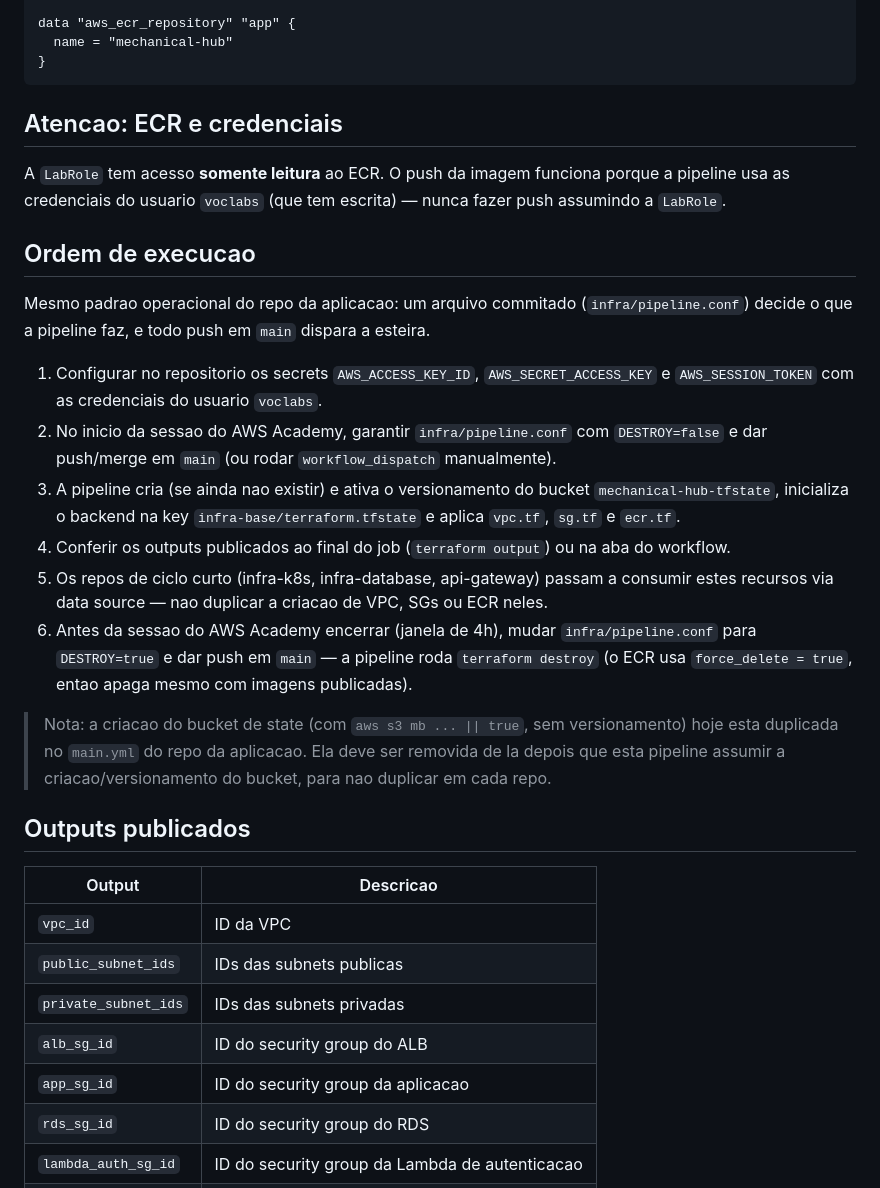
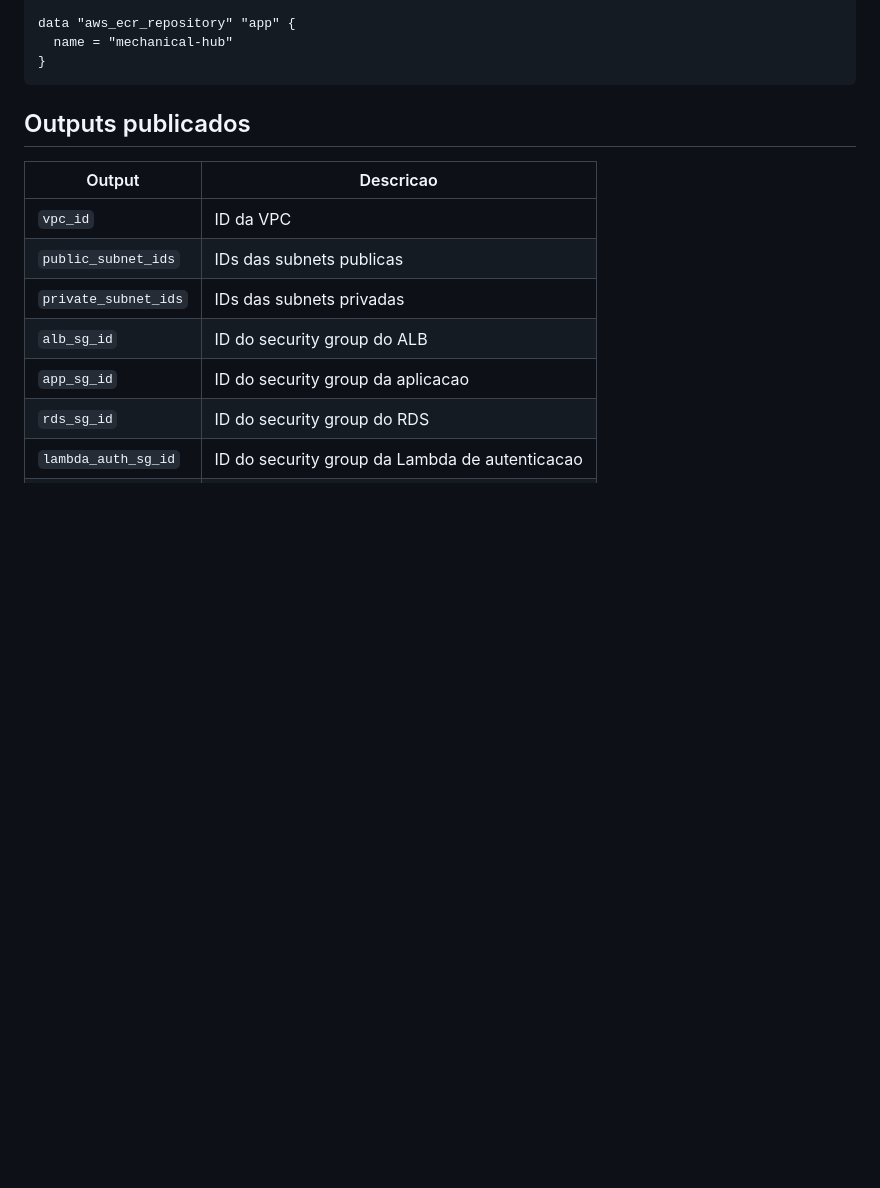
Before and after one commit to estefanyneres/mechanical-hub-infra-base, a Markdown page: README.md, the part around one of its changes. Drawn GitHub-style; blank space fills up the shorter version.

````diff
--- a/README.md
+++ b/README.md
@@ -72,39 +91,6 @@ data "aws_ecr_repository" "app" {
   name = "mechanical-hub"
 }
 ```
-
-## Atencao: ECR e credenciais
-
-A `LabRole` tem acesso **somente leitura** ao ECR. O push da imagem funciona porque a
-pipeline usa as credenciais do usuario `voclabs` (que tem escrita) — nunca fazer push
-assumindo a `LabRole`.
-
-## Ordem de execucao
-
-Mesmo padrao operacional do repo da aplicacao: um arquivo commitado (`infra/pipeline.conf`)
-decide o que a pipeline faz, e todo push em `main` dispara a esteira.
-
-1. Configurar no repositorio os secrets `AWS_ACCESS_KEY_ID`, `AWS_SECRET_ACCESS_KEY` e
-   `AWS_SESSION_TOKEN` com as credenciais do usuario `voclabs`.
-2. No inicio da sessao do AWS Academy, garantir `infra/pipeline.conf` com
-   `DESTROY=false` e dar push/merge em `main` (ou rodar `workflow_dispatch`
-   manualmente).
-3. A pipeline cria (se ainda nao existir) e ativa o versionamento do bucket
-   `mechanical-hub-tfstate`, inicializa o backend na key
-   `infra-base/terraform.tfstate` e aplica `vpc.tf`, `sg.tf` e `ecr.tf`.
-4. Conferir os outputs publicados ao final do job (`terraform output`) ou na aba do
-   workflow.
-5. Os repos de ciclo curto (infra-k8s, infra-database, api-gateway) passam a consumir
-   estes recursos via data source — nao duplicar a criacao de VPC, SGs ou ECR neles.
-6. Antes da sessao do AWS Academy encerrar (janela de 4h), mudar
-   `infra/pipeline.conf` para `DESTROY=true` e dar push em `main` — a pipeline roda
-   `terraform destroy` (o ECR usa `force_delete = true`, entao apaga mesmo com
-   imagens publicadas).
-
-> Nota: a criacao do bucket de state (com `aws s3 mb ... || true`, sem versionamento)
-> hoje esta duplicada no `main.yml` do repo da aplicacao. Ela deve ser removida de la
-> depois que esta pipeline assumir a criacao/versionamento do bucket, para nao
-> duplicar em cada repo.
 
 ## Outputs publicados
 
````
Also changed, not shown: other parts of README.md (+53 -30 lines), docs/desenhos/mechanical-hub-apply-destroy-repos-fase-03.jpg (added), docs/desenhos/mechanical-hub-infraestrutura-fase-03.jpg (added).
